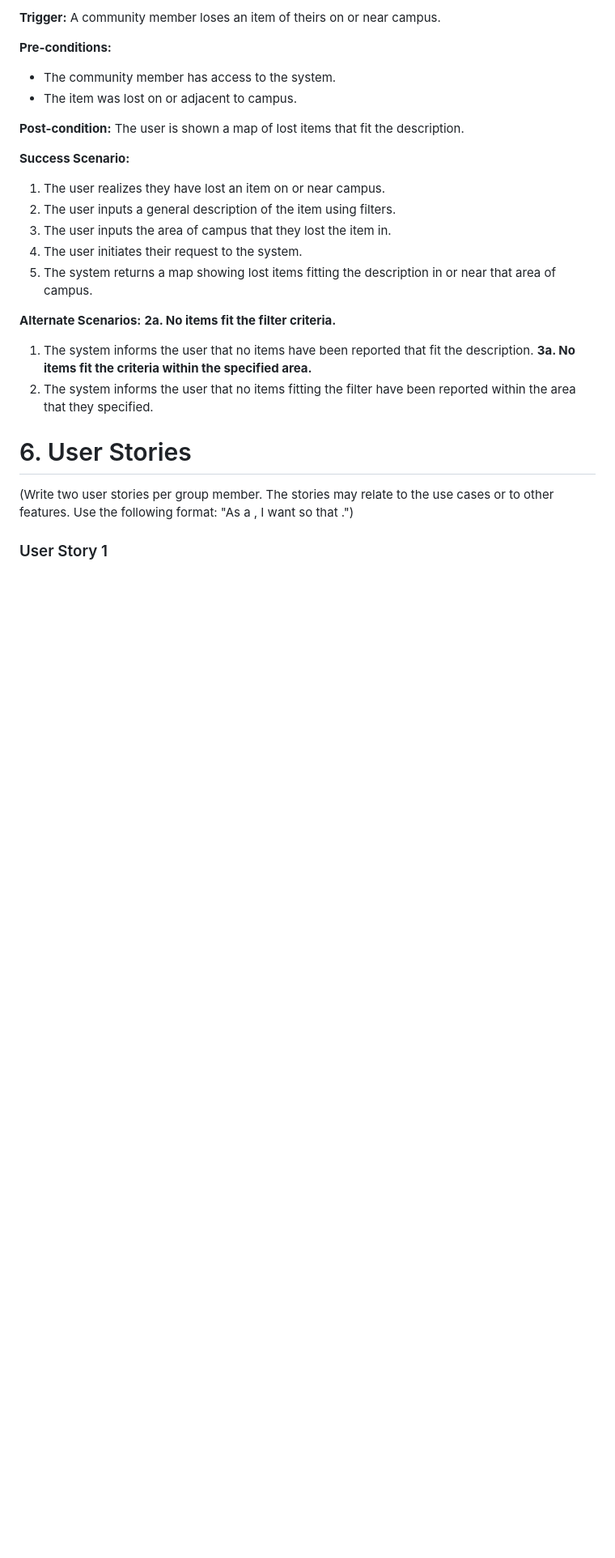
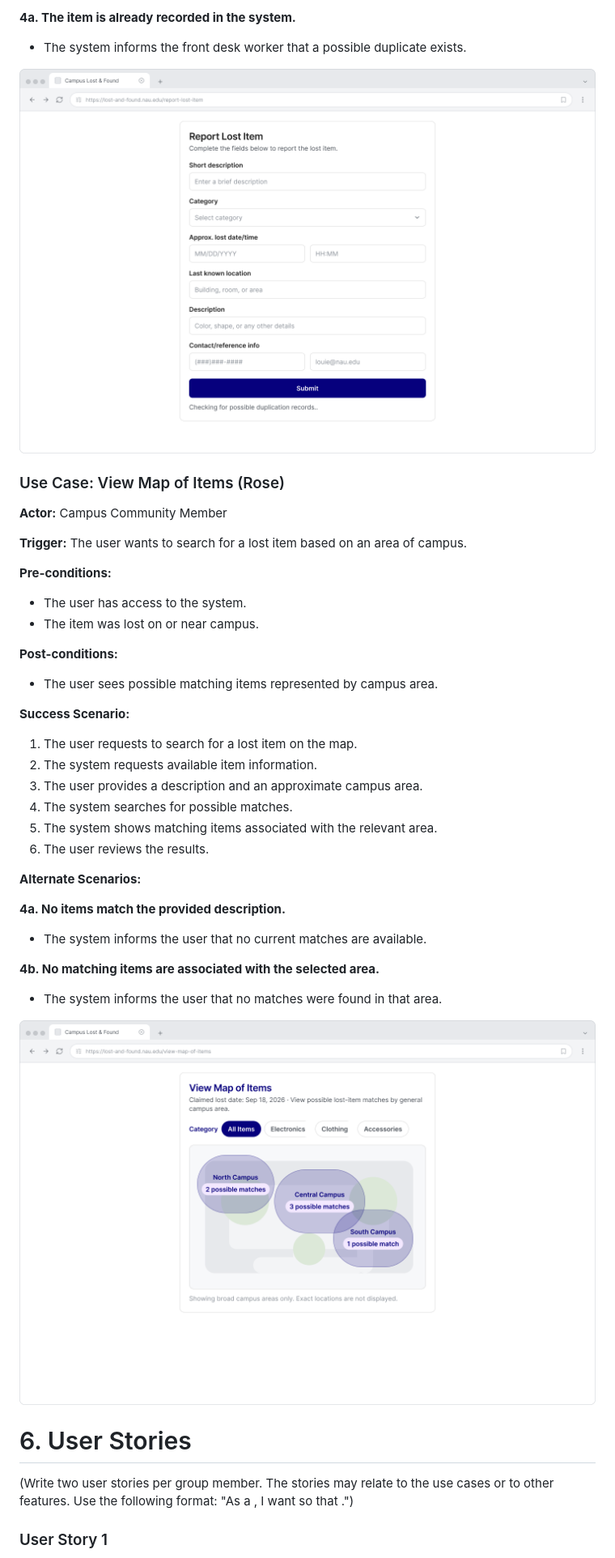
Before and after one commit to bs2863/CS386-Project-LostAndFound, a Markdown page: deliverables/D2.md, the part around one of its changes. Shown at 81% size. Rendered like a GitHub page; pictures changed too: deliverables/assets/evelyn.png (added), deliverables/assets/rose.png (added); blank space fills up the shorter version.

Commit message:
Add D2 interface sketches and organize deliverable assets

```diff
--- a/deliverables/D2.md
+++ b/deliverables/D2.md
@@ -212,28 +250,48 @@ Rose -
 
-**Trigger:** A community member loses an item of theirs on or near campus.
+**4a. The item is already recorded in the system.**
+
+- The system informs the front desk worker that a possible duplicate exists.
+
+![Report Lost Item](assets/evelyn.png)
+
+### Use Case: View Map of Items (Rose)
+
+**Actor:** Campus Community Member
+
+**Trigger:** The user wants to search for a lost item based on an area of campus.
 
 **Pre-conditions:**
-- The community member has access to the system.
-- The item was lost on or adjacent to campus.
 
-**Post-condition:** The user is shown a map of lost items that fit the description.
+- The user has access to the system.
+- The item was lost on or near campus.
+
+**Post-conditions:**
+
+- The user sees possible matching items represented by campus area.
 
 **Success Scenario:**
-1. The user realizes they have lost an item on or near campus.
-2. The user inputs a general description of the item using filters.
-3. The user inputs the area of campus that they lost the item in.
-4. The user initiates their request to the system.
-5. The system returns a map showing lost items fitting the description
-   in or near that area of campus.
+
+1. The user requests to search for a lost item on the map.
+2. The system requests available item information.
+3. The user provides a description and an approximate campus area.
+4. The system searches for possible matches.
+5. The system shows matching items associated with the relevant area.
+6. The user reviews the results.
 
 **Alternate Scenarios:**
-**2a. No items fit the filter criteria.**
-1. The system informs the user that no items have been reported that fit the description.
-**3a. No items fit the criteria within the specified area.**
-1. The system informs the user that no items fitting the filter have been reported
-   within the area that they specified.
+
+**4a. No items match the provided description.**
+
+- The system informs the user that no current matches are available.
+
+**4b. No matching items are associated with the selected area.**
+
+- The system informs the user that no matches were found in that area.
+
+![View Map of Items](assets/rose.png)
 
 # 6. User Stories
+
 (Write two user stories per group member. The stories may relate to the use cases or to other features. Use the following format: "As a <ROLE>, I want <SOMETHING> so that <GOAL>.")
 
 ### User Story 1
```
Also changed, not shown: other parts of deliverables/D2.md (+176 -125 lines), deliverables/assets/amaya.png (added), deliverables/assets/brennan.png (added), deliverables/assets/jake.png (added), deliverables/assets/lareine.png (added).
